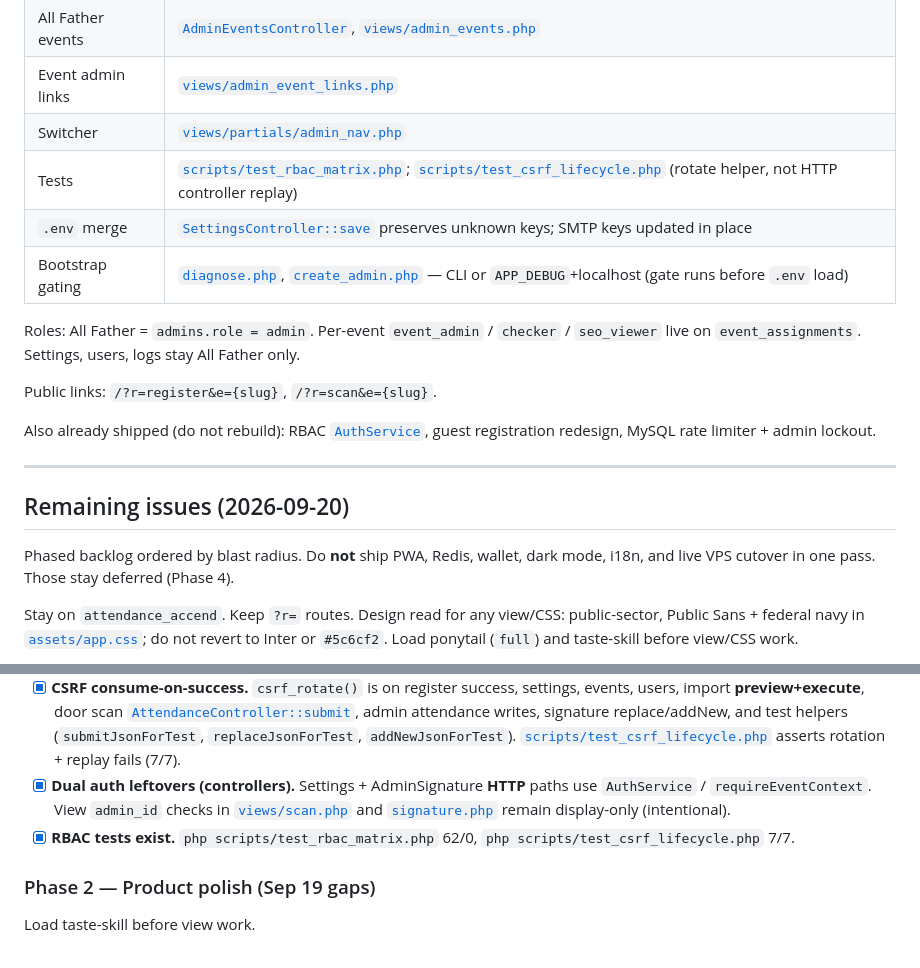
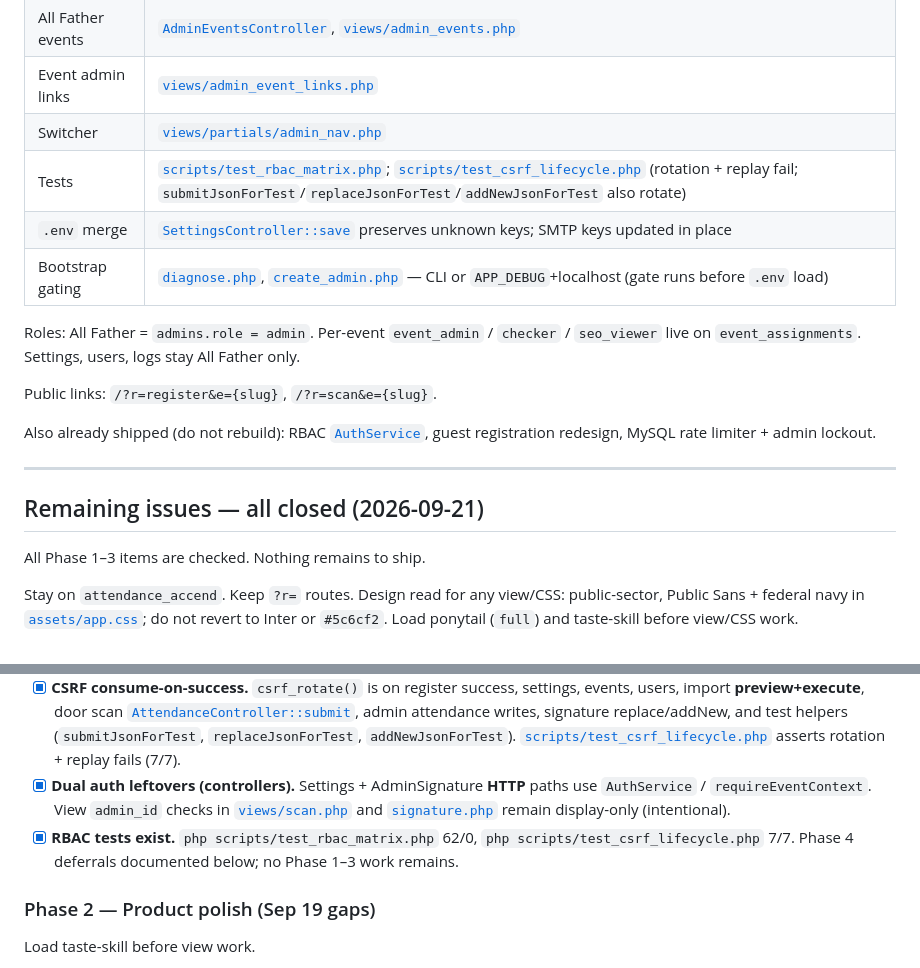
Before and after one commit to jaymarrecolizado-tech/attendance_dghero, a Markdown page: Plan.md, 2 parts joined by grey strips. GitHub-like rendering.

Commit message:
Plan.md: mark all issues closed, fix test_csrf description

```diff
--- a/Plan.md
+++ b/Plan.md
@@ -64,7 +64,7 @@ php scripts/test_csrf_lifecycle.php
 | All Father events | [`AdminEventsController`](src/Controllers/AdminEventsController.php), [`views/admin_events.php`](views/admin_events.php) |
 | Event admin links | [`views/admin_event_links.php`](views/admin_event_links.php) |
 | Switcher | [`views/partials/admin_nav.php`](views/partials/admin_nav.php) |
-| Tests | [`scripts/test_rbac_matrix.php`](scripts/test_rbac_matrix.php); [`scripts/test_csrf_lifecycle.php`](scripts/test_csrf_lifecycle.php) (rotate helper, not HTTP controller replay) |
+| Tests | [`scripts/test_rbac_matrix.php`](scripts/test_rbac_matrix.php); [`scripts/test_csrf_lifecycle.php`](scripts/test_csrf_lifecycle.php) (rotation + replay fail; `submitJsonForTest`/`replaceJsonForTest`/`addNewJsonForTest` also rotate) |
 | `.env` merge | [`SettingsController::save`](src/Controllers/SettingsController.php) preserves unknown keys; SMTP keys updated in place |
 | Bootstrap gating | [`diagnose.php`](diagnose.php), [`create_admin.php`](create_admin.php) — CLI or `APP_DEBUG`+localhost (gate runs before `.env` load) |
 
@@ -76,9 +76,9 @@ Also already shipped (do not rebuild): RBAC [`AuthService`](src/Services/AuthSer
 
 ---
 
-## Remaining issues (2026-09-20)
+## Remaining issues — all closed (2026-09-21)
 
-Phased backlog ordered by blast radius. Do **not** ship PWA, Redis, wallet, dark mode, i18n, and live VPS cutover in one pass. Those stay deferred (Phase 4).
+All Phase 1–3 items are checked. Nothing remains to ship.
 
 Stay on `attendance_accend`. Keep `?r=` routes. Design read for any view/CSS: public-sector, Public Sans + federal navy in [`assets/app.css`](assets/app.css); do not revert to Inter or `#5c6cf2`. Load ponytail (`full`) and taste-skill before view/CSS work.
 
@@ -98,7 +98,7 @@ flowchart TD
 - [x] **Gate bootstrap-dangerous scripts.** [`diagnose.php`](diagnose.php) and [`create_admin.php`](create_admin.php) exit unless CLI **or** `APP_DEBUG` + localhost. Note: gate uses `getenv('APP_DEBUG')` **before** bootstrap/`.env` load, so local web access may still 403 unless `APP_DEBUG` is in the process environment.
 - [x] **CSRF consume-on-success.** `csrf_rotate()` is on register success, settings, events, users, import **preview+execute**, door scan [`AttendanceController::submit`](src/Controllers/AttendanceController.php), admin attendance writes, signature replace/addNew, and test helpers (`submitJsonForTest`, `replaceJsonForTest`, `addNewJsonForTest`). [`scripts/test_csrf_lifecycle.php`](scripts/test_csrf_lifecycle.php) asserts rotation + replay fails (7/7).
 - [x] **Dual auth leftovers (controllers).** Settings + AdminSignature **HTTP** paths use `AuthService` / `requireEventContext`. View `admin_id` checks in [`views/scan.php`](views/scan.php) and [`signature.php`](signature.php) remain display-only (intentional).
-- [x] **RBAC tests exist.** `php scripts/test_rbac_matrix.php` 62/0, `php scripts/test_csrf_lifecycle.php` 7/7.
+- [x] **RBAC tests exist.** `php scripts/test_rbac_matrix.php` 62/0, `php scripts/test_csrf_lifecycle.php` 7/7. Phase 4 deferrals documented below; no Phase 1–3 work remains.
 
 ### Phase 2 — Product polish (Sep 19 gaps)
 
```
